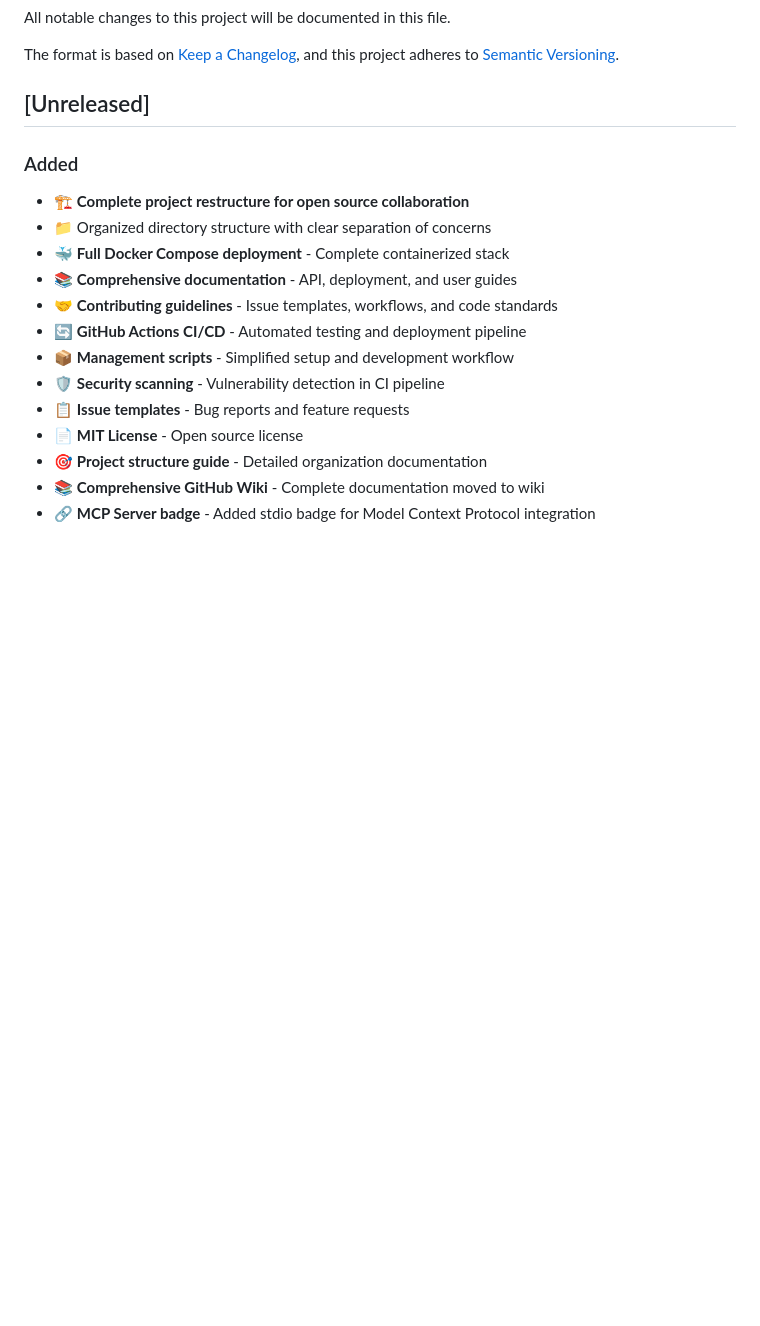
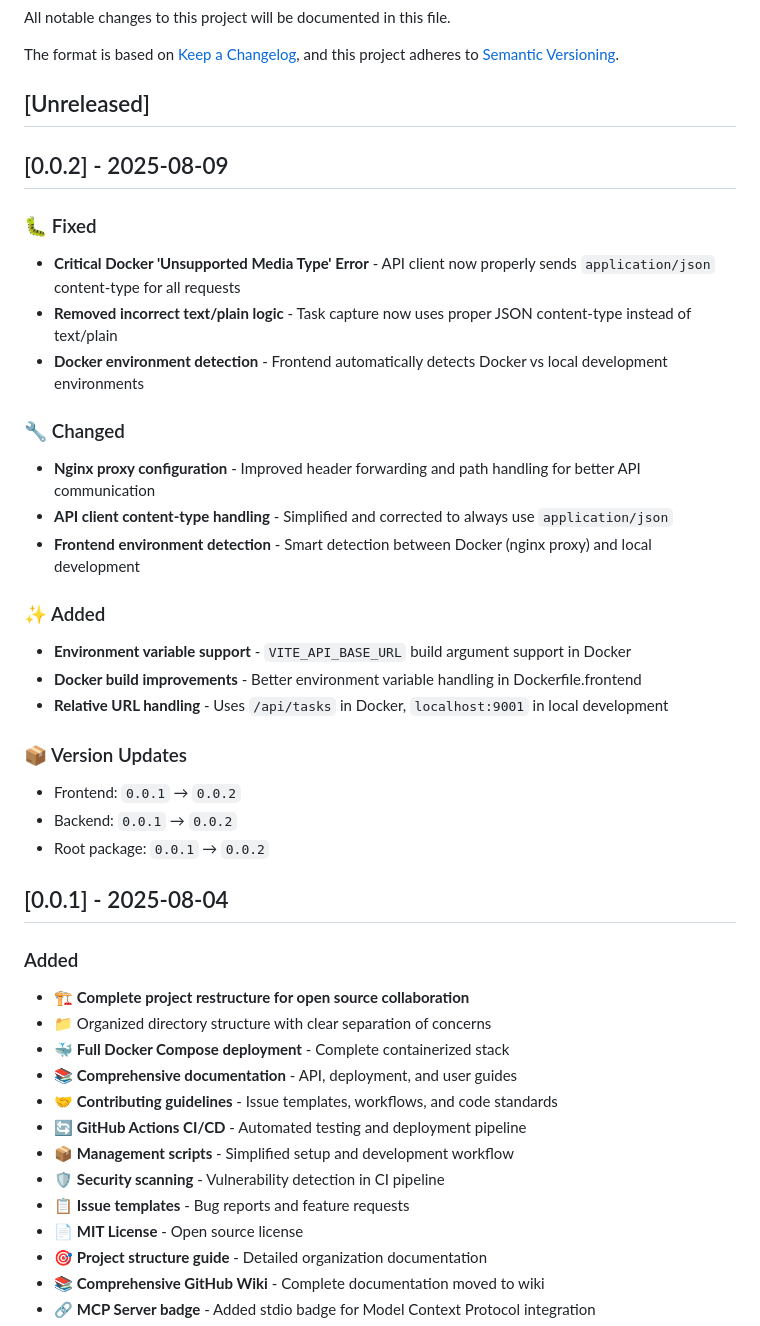
Before and after one commit to dukeroyahl/synaptik, a Markdown page: CHANGELOG.md, the part around the change. GitHub-like rendering; blank space fills up the shorter version.

Commit message:
docs: update CHANGELOG.md for v0.0.2 release

```diff
--- a/CHANGELOG.md
+++ b/CHANGELOG.md
@@ -6,6 +6,30 @@ The format is based on [Keep a Changelog](https://keepachangelog.com/en/1.0.0/),
 and this project adheres to [Semantic Versioning](https://semver.org/spec/v2.0.0.html).
 
 ## [Unreleased]
+
+## [0.0.2] - 2025-08-09
+
+### 🐛 Fixed
+- **Critical Docker 'Unsupported Media Type' Error** - API client now properly sends `application/json` content-type for all requests
+- **Removed incorrect text/plain logic** - Task capture now uses proper JSON content-type instead of text/plain
+- **Docker environment detection** - Frontend automatically detects Docker vs local development environments
+
+### 🔧 Changed
+- **Nginx proxy configuration** - Improved header forwarding and path handling for better API communication
+- **API client content-type handling** - Simplified and corrected to always use `application/json`
+- **Frontend environment detection** - Smart detection between Docker (nginx proxy) and local development
+
+### ✨ Added
+- **Environment variable support** - `VITE_API_BASE_URL` build argument support in Docker
+- **Docker build improvements** - Better environment variable handling in Dockerfile.frontend
+- **Relative URL handling** - Uses `/api/tasks` in Docker, `localhost:9001` in local development
+
+### 📦 Version Updates
+- Frontend: `0.0.1` → `0.0.2`
+- Backend: `0.0.1` → `0.0.2`
+- Root package: `0.0.1` → `0.0.2`
+
+## [0.0.1] - 2025-08-04
 
 ### Added
 - 🏗️ **Complete project restructure for open source collaboration**
```
